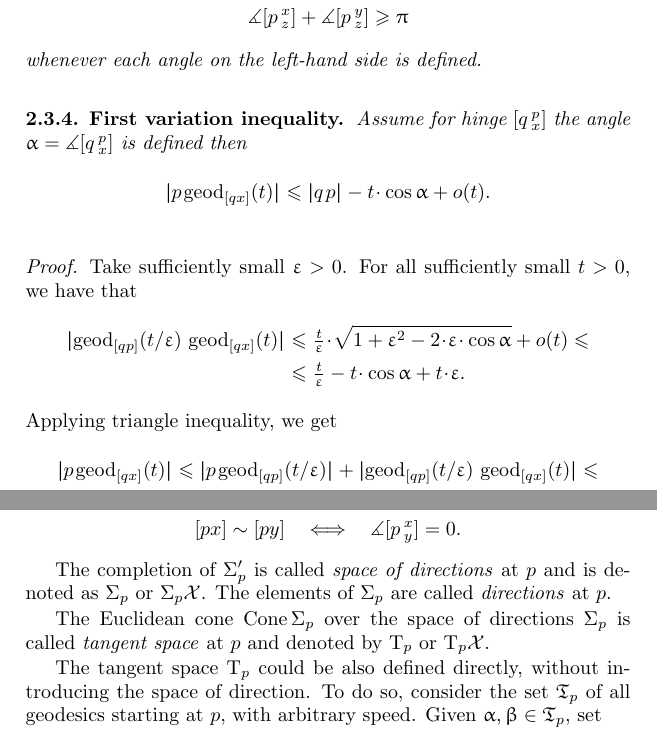
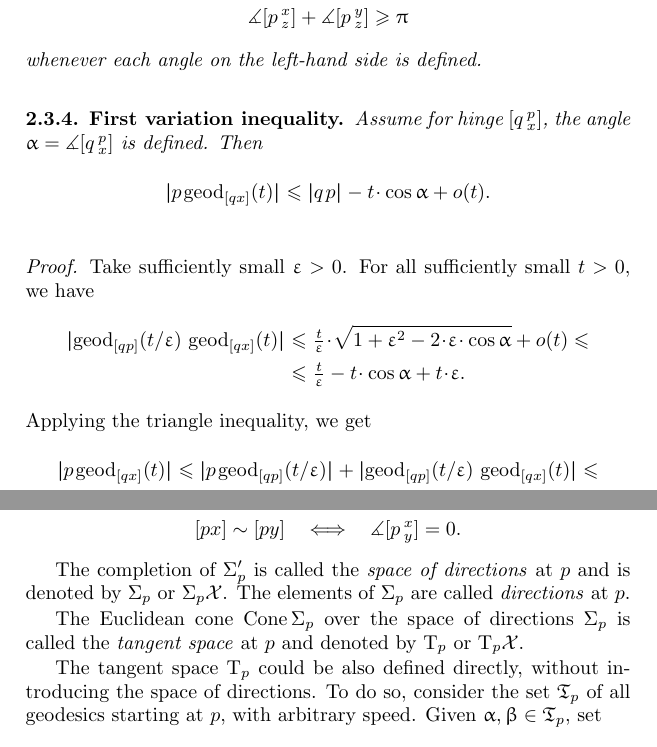
Before and after one commit to anton-petrunin/book, a LaTeX thesis (CBA-invitation.tex, which reads euclid.tex): two parts of pages 18 and 19 of 109, joined at a grey line, cut so that both start at the same text. Compiled offline with pdfLaTeX.

Commit message:
euclid.tex

```diff
--- a/euclid.tex
+++ b/euclid.tex
@@ -336,8 +336,8 @@ whenever  each angle on the left-hand side is defined.
 
 
 \begin{thm}{First variation inequality}\label{lem:first-var}
-Assume for hinge $\hinge q p x$
-the angle $\alpha=\mangle\hinge q p x$ is defined then
+Assume for hinge $\hinge q p x$,
+the angle $\alpha=\mangle\hinge q p x$ is defined. Then
 \[\dist{p}{\geod_{[qx]}(t)}{}
 \le
 \dist{q}{p}{}-t\cdot \cos\alpha+o(t).\]
@@ -345,7 +345,7 @@ the angle $\alpha=\mangle\hinge q p x$ is defined then
 \end{thm}
 
 \parit{Proof.} Take sufficiently small $\eps>0$.
-For all sufficiently small $t>0$, we have that
+For all sufficiently small $t>0$, we have
 \begin{align*}
  \dist{\geod_{[qp]}(t/\eps)}{\geod_{[qx]}(t)}{}
 &\le
@@ -353,7 +353,7 @@ For all sufficiently small $t>0$, we have that
 \\
 &\le \tfrac{t}{\eps} -t\cdot \cos\alpha + t\cdot \eps.
 \end{align*}
-Applying triangle inequality, we get
+Applying the triangle inequality, we get
 \begin{align*}
 \dist{p}{\geod_{[qx]}(t)}{}
 &\le \dist{p}{\geod_{[qp]}(t/\eps)}{}+\dist{\geod_{[qp]}(t/\eps)}{\geod_{[qx]}(t)}{}
@@ -416,12 +416,12 @@ for the equivalence relation
 
 
 
-The completion of $\Sigma'_p$ is called \emph{space of directions} at $p$ and is denoted as $\Sigma_p$ or $\Sigma_p\spc{X}$.
+The completion of $\Sigma'_p$ is called the \emph{space of directions} at $p$ and is denoted by $\Sigma_p$ or $\Sigma_p\spc{X}$.
 The elements of $\Sigma_p$ are called \emph{directions} at $p$.
 
-The Euclidean cone $\Cone\Sigma_p$ over the space of directions $\Sigma_p$ is called \emph{tangent space} at  $p$ and denoted by $\T_p$ or $\T_p\spc{X}$.
+The Euclidean cone $\Cone\Sigma_p$ over the space of directions $\Sigma_p$ is called the \emph{tangent space} at  $p$ and denoted by $\T_p$ or $\T_p\spc{X}$.
 
-The tangent space $\T_p$ could be also defined directly, without introducing the space of direction.
+The tangent space $\T_p$ could be also defined directly, without introducing the space of directions.
 To do so, consider the set $\mathfrak{T}_p$ of all geodesics starting at $p$, with arbitrary speed.
 Given $\alpha,\beta\in \mathfrak{T}_p$,
 set
```
Also changed, not shown: euclid.tex (2 more changed lines).
